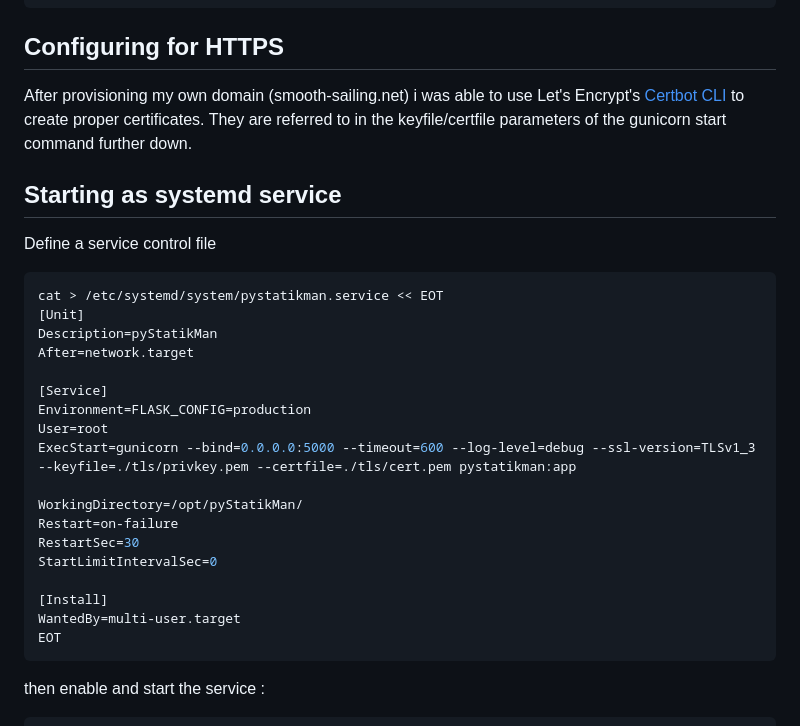
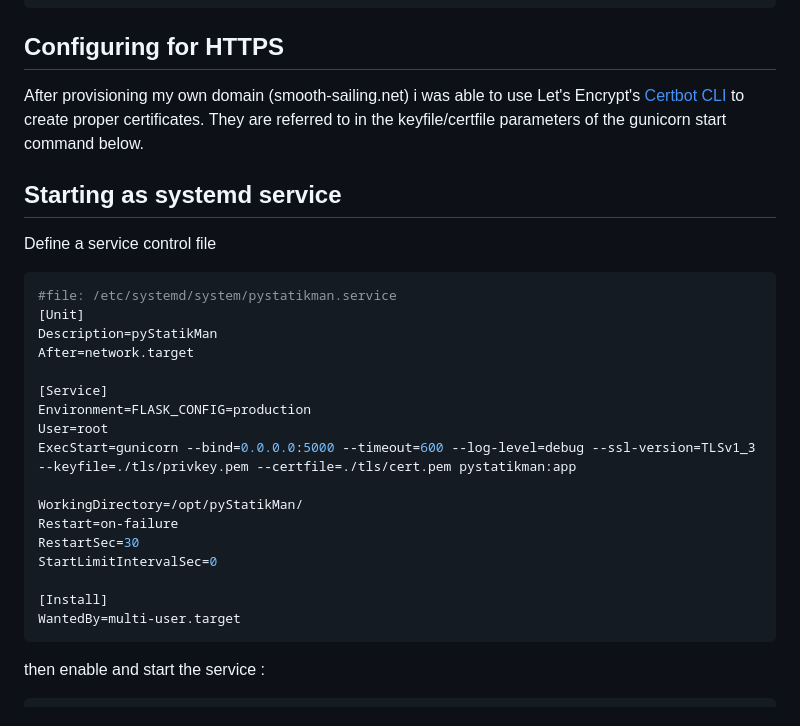
Before and after one commit to zubeax/pyStatikMan, a Markdown page: README.md, the part around the change. GitHub-like rendering.

Commit message:
Housekeeping

````diff
--- a/README.md
+++ b/README.md
@@ -94,14 +94,14 @@ gunicorn --bind=0.0.0.0 --timeout 600 --log-level debug pystatikman:app
 ## Configuring for HTTPS
 
 After provisioning my own domain (smooth-sailing.net) i was able to use Let's Encrypt's [Certbot CLI](https://certbot.eff.org/pages/about)
-to create proper certificates. They are referred to in the keyfile/certfile parameters of the gunicorn start command further down.
+to create proper certificates. They are referred to in the keyfile/certfile parameters of the gunicorn start command below.
 
 ## Starting as systemd service
 
 Define a service control file
 
 ```bash
-cat > /etc/systemd/system/pystatikman.service << EOT
+#file: /etc/systemd/system/pystatikman.service
 [Unit]
 Description=pyStatikMan
 After=network.target
@@ -118,7 +118,6 @@ StartLimitIntervalSec=0
 
 [Install]
 WantedBy=multi-user.target
-EOT
 ```
 
 then enable and start the service :
````
